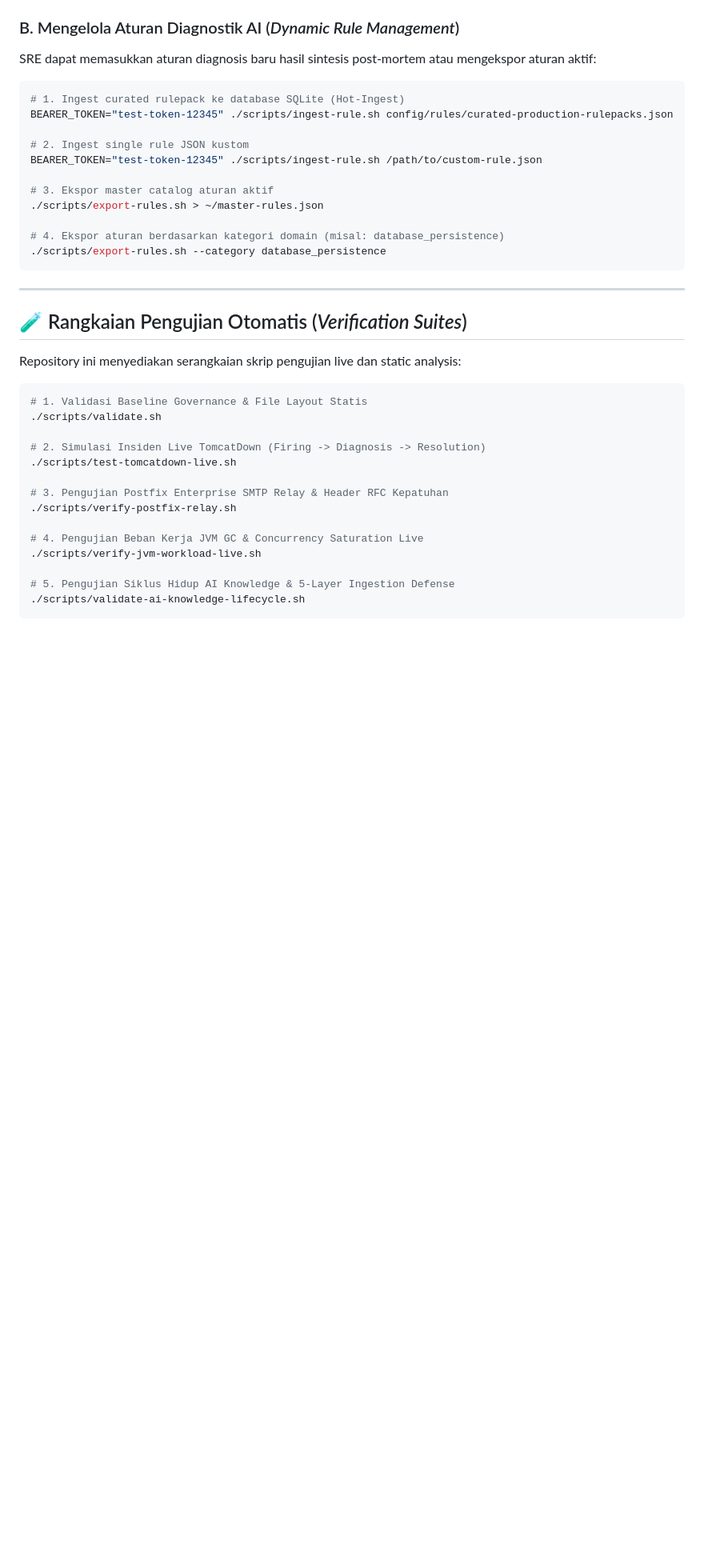
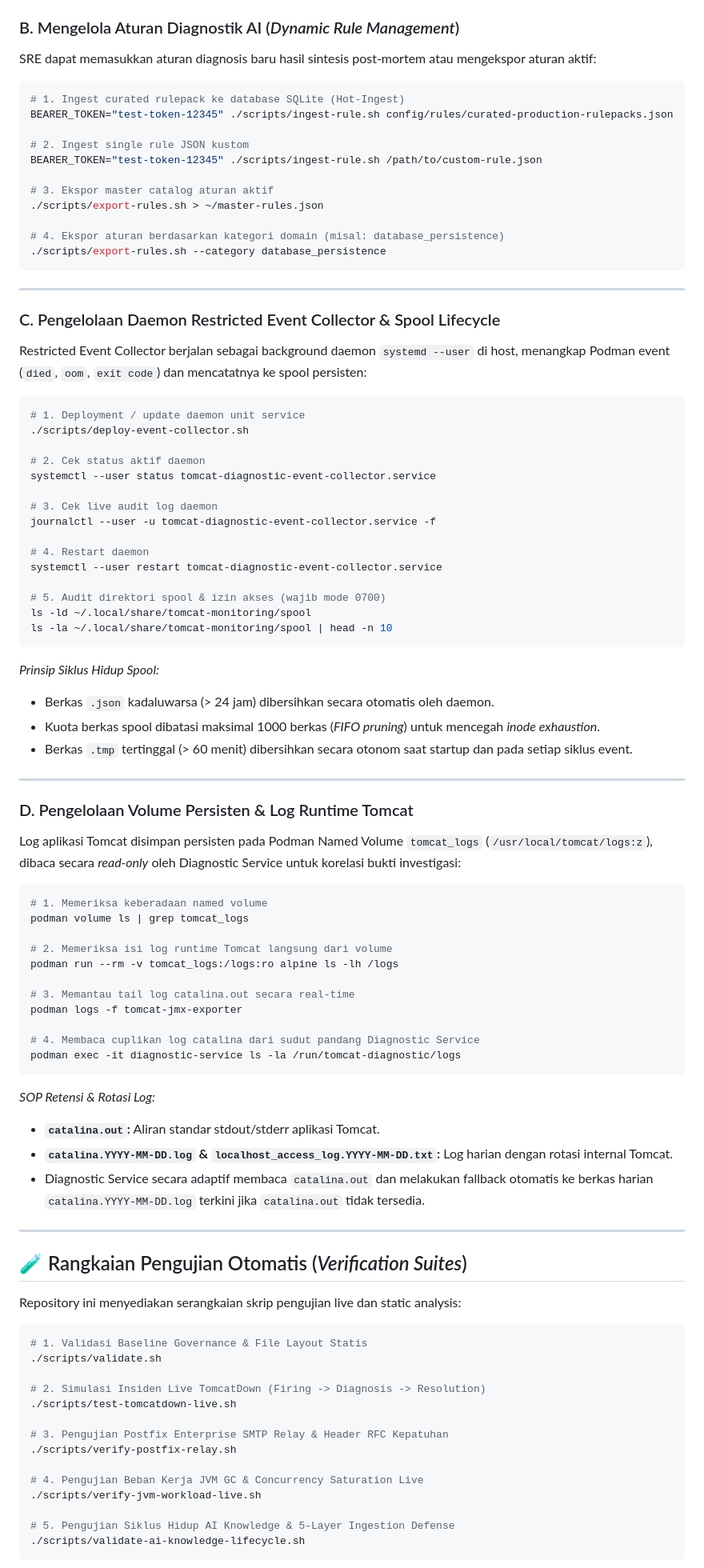
Before and after one commit to edkas07-oss/tomcat-monitoring, a Markdown page: README.md, the part around the change. Shown at 80% size. GitHub-like rendering; blank space fills up the shorter version.

Commit message:
docs(readme): add event collector daemon and tomcat runtime log management SOPs

````diff
--- a/README.md
+++ b/README.md
@@ -180,6 +180,58 @@ BEARER_TOKEN="test-token-12345" ./scripts/ingest-rule.sh /path/to/custom-rule.js
 
 ---
 
+### C. Pengelolaan Daemon Restricted Event Collector & Spool Lifecycle
+Restricted Event Collector berjalan sebagai background daemon `systemd --user` di host, menangkap Podman event (`died`, `oom`, `exit code`) dan mencatatnya ke spool persisten:
+
+```bash
+# 1. Deployment / update daemon unit service
+./scripts/deploy-event-collector.sh
+
+# 2. Cek status aktif daemon
+systemctl --user status tomcat-diagnostic-event-collector.service
+
+# 3. Cek live audit log daemon
+journalctl --user -u tomcat-diagnostic-event-collector.service -f
+
+# 4. Restart daemon
+systemctl --user restart tomcat-diagnostic-event-collector.service
+
+# 5. Audit direktori spool & izin akses (wajib mode 0700)
+ls -ld ~/.local/share/tomcat-monitoring/spool
+ls -la ~/.local/share/tomcat-monitoring/spool | head -n 10
+```
+
+*Prinsip Siklus Hidup Spool:*
+* Berkas `.json` kadaluwarsa (> 24 jam) dibersihkan secara otomatis oleh daemon.
+* Kuota berkas spool dibatasi maksimal 1000 berkas (*FIFO pruning*) untuk mencegah *inode exhaustion*.
+* Berkas `.tmp` tertinggal (> 60 menit) dibersihkan secara otonom saat startup dan pada setiap siklus event.
+
+---
+
+### D. Pengelolaan Volume Persisten & Log Runtime Tomcat
+Log aplikasi Tomcat disimpan persisten pada Podman Named Volume `tomcat_logs` (`/usr/local/tomcat/logs:z`), dibaca secara *read-only* oleh Diagnostic Service untuk korelasi bukti investigasi:
+
+```bash
+# 1. Memeriksa keberadaan named volume
+podman volume ls | grep tomcat_logs
+
+# 2. Memeriksa isi log runtime Tomcat langsung dari volume
+podman run --rm -v tomcat_logs:/logs:ro alpine ls -lh /logs
+
+# 3. Memantau tail log catalina.out secara real-time
+podman logs -f tomcat-jmx-exporter
+
+# 4. Membaca cuplikan log catalina dari sudut pandang Diagnostic Service
+podman exec -it diagnostic-service ls -la /run/tomcat-diagnostic/logs
+```
+
+*SOP Retensi & Rotasi Log:*
+* **`catalina.out`:** Aliran standar stdout/stderr aplikasi Tomcat.
+* **`catalina.YYYY-MM-DD.log` & `localhost_access_log.YYYY-MM-DD.txt`:** Log harian dengan rotasi internal Tomcat.
+* Diagnostic Service secara adaptif membaca `catalina.out` dan melakukan fallback otomatis ke berkas harian `catalina.YYYY-MM-DD.log` terkini jika `catalina.out` tidak tersedia.
+
+---
+
 ## 🧪 Rangkaian Pengujian Otomatis (*Verification Suites*)
 
 Repository ini menyediakan serangkaian skrip pengujian live dan static analysis:
````
